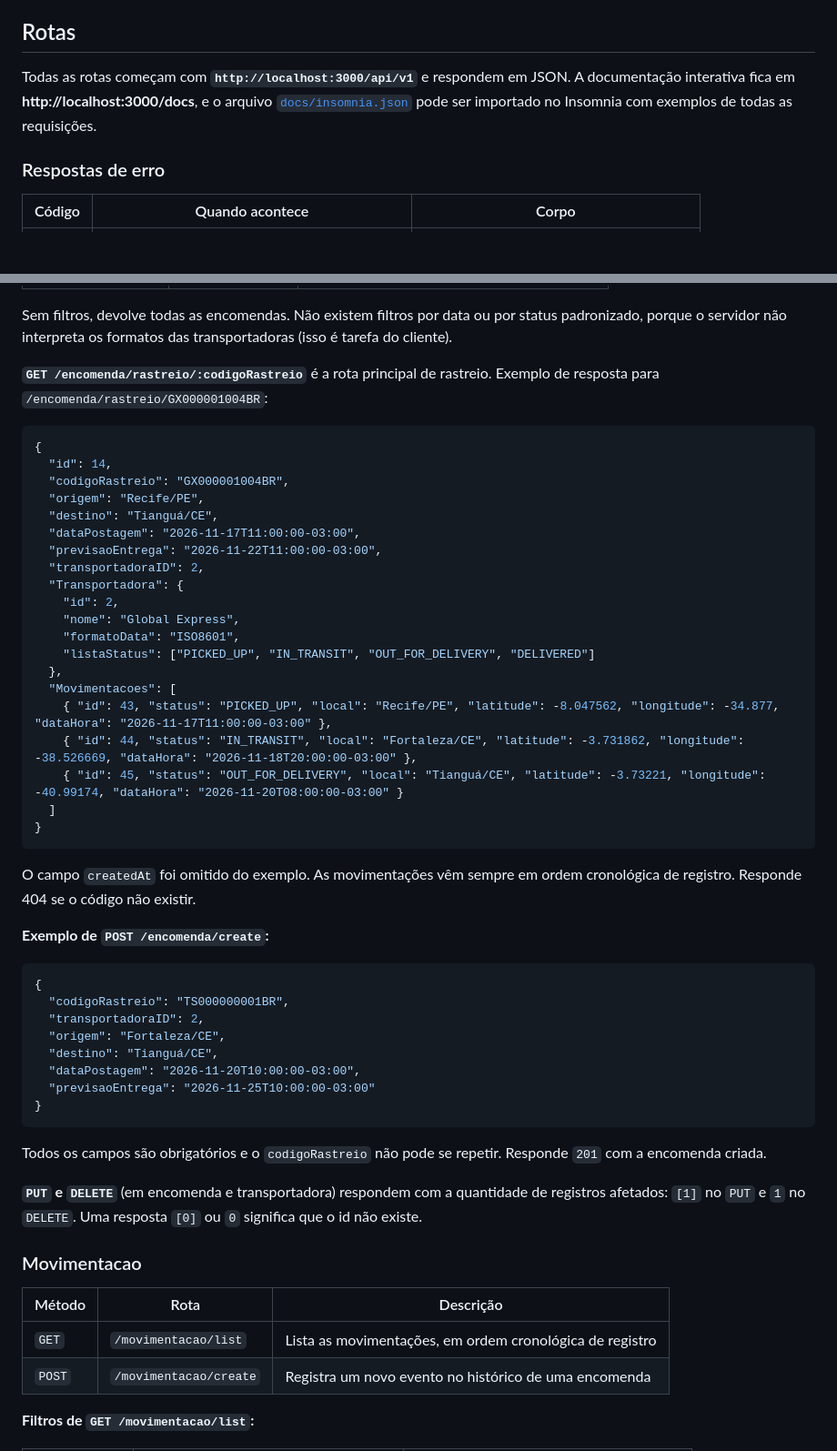
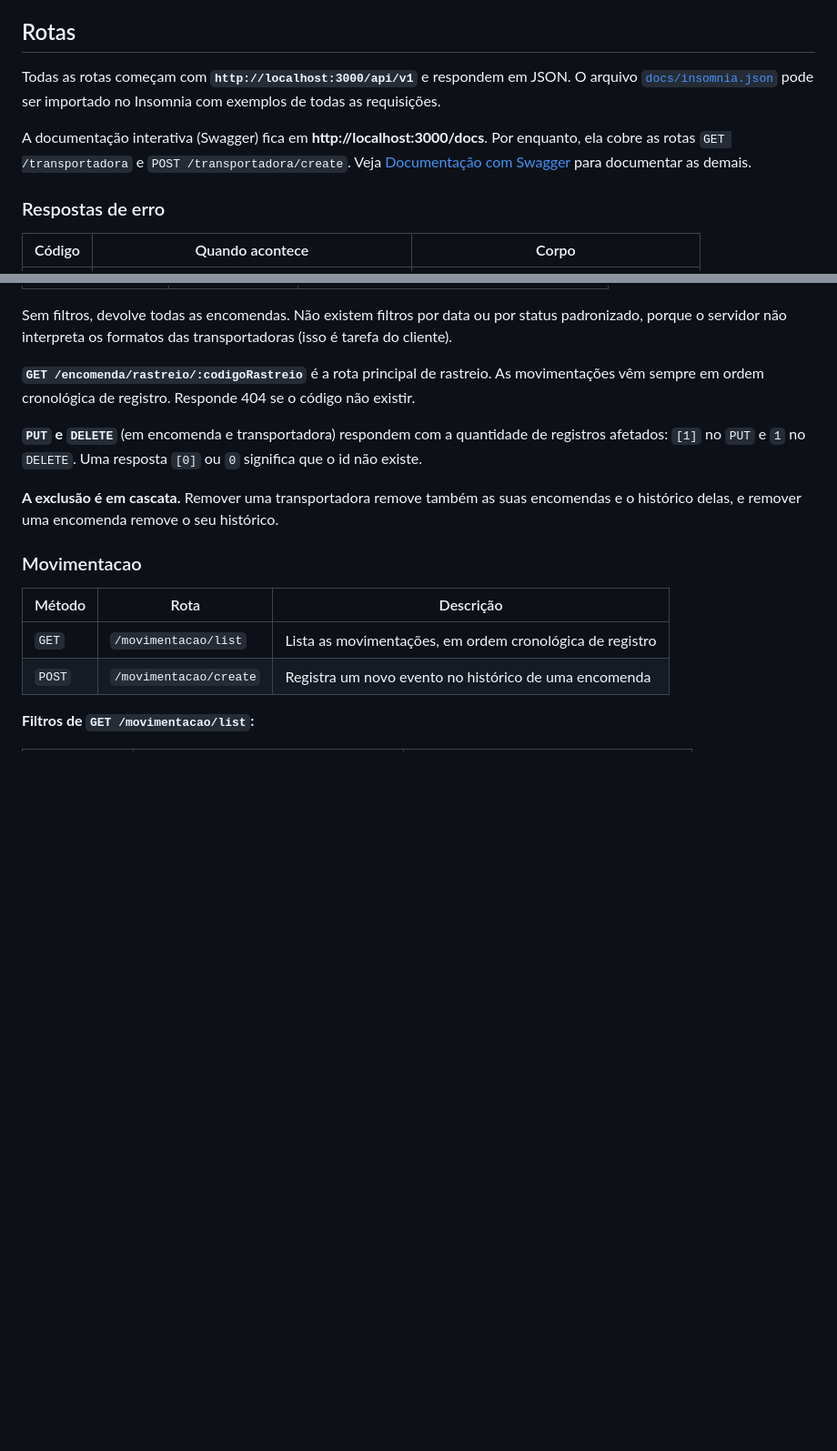
Before and after one commit to WilghanerSilva/logistics-api, a Markdown page: README.md, 2 parts joined by grey strips. Shown at 91% size. Drawn GitHub-style; blank space fills up the shorter version.

````diff
--- a/README.md
+++ b/README.md
@@ -82,7 +29,9 @@ Uma transportadora tem várias encomendas, e uma encomenda tem várias movimenta
 
 ## Rotas
 
-Todas as rotas começam com **`http://localhost:3000/api/v1`** e respondem em JSON. A documentação interativa fica em **http://localhost:3000/docs**, e o arquivo [`docs/insomnia.json`](docs/insomnia.json) pode ser importado no Insomnia com exemplos de todas as requisições.
+Todas as rotas começam com **`http://localhost:3000/api/v1`** e respondem em JSON. O arquivo [`docs/insomnia.json`](docs/insomnia.json) pode ser importado no Insomnia com exemplos de todas as requisições.
+
+A documentação interativa (Swagger) fica em **http://localhost:3000/docs**. Por enquanto, ela cobre as rotas `GET /transportadora` e `POST /transportadora/create`. Veja [Documentação com Swagger](#documentação-com-swagger) para documentar as demais.
 
 ### Respostas de erro
 
@@ -146,49 +85,13 @@ Todos os campos são obrigatórios. Responde `201` com a transportadora criada.
 
 Sem filtros, devolve todas as encomendas. Não existem filtros por data ou por status padronizado, porque o servidor não interpreta os formatos das transportadoras (isso é tarefa do cliente).
 
-**`GET /encomenda/rastreio/:codigoRastreio`** é a rota principal de rastreio. Exemplo de resposta para `/encomenda/rastreio/GX000001004BR`:
+**`GET /encomenda/rastreio/:codigoRastreio`** é a rota principal de rastreio. As movimentações vêm sempre em ordem cronológica de registro. Responde 404 se o código não existir.
 
-```json
-{
-  "id": 14,
-  "codigoRastreio": "GX000001004BR",
-  "origem": "Recife/PE",
-  "destino": "Tianguá/CE",
-  "dataPostagem": "2026-11-17T11:00:00-03:00",
-  "previsaoEntrega": "2026-11-22T11:00:00-03:00",
-  "transportadoraID": 2,
-  "Transportadora": {
-    "id": 2,
-    "nome": "Global Express",
-    "formatoData": "ISO8601",
-    "listaStatus": ["PICKED_UP", "IN_TRANSIT", "OUT_FOR_DELIVERY", "DELIVERED"]
-  },
-  "Movimentacoes": [
-    { "id": 43, "status": "PICKED_UP", "local": "Recife/PE", "latitude": -8.047562, "longitude": -34.877, "dataHora": "2026-11-17T11:00:00-03:00" },
-    { "id": 44, "status": "IN_TRANSIT", "local": "Fortaleza/CE", "latitude": -3.731862, "longitude": -38.526669, "dataHora": "2026-11-18T20:00:00-03:00" },
-    { "id": 45, "status": "OUT_FOR_DELIVERY", "local": "Tianguá/CE", "latitude": -3.73221, "longitude": -40.99174, "dataHora": "2026-11-20T08:00:00-03:00" }
-  ]
-}
-```
 
-O campo `createdAt` foi omitido do exemplo. As movimentações vêm sempre em ordem cronológica de registro. Responde 404 se o código não existir.
-
-**Exemplo de `POST /encomenda/create`:**
-
-```json
-{
-  "codigoRastreio": "TS000000001BR",
-  "transportadoraID": 2,
-  "origem": "Fortaleza/CE",
-  "destino": "Tianguá/CE",
-  "dataPostagem": "2026-11-20T10:00:00-03:00",
-  "previsaoEntrega": "2026-11-25T10:00:00-03:00"
-}
-```
-
-Todos os campos são obrigatórios e o `codigoRastreio` não pode se repetir. Responde `201` com a encomenda criada.
 
 **`PUT` e `DELETE`** (em encomenda e transportadora) respondem com a quantidade de registros afetados: `[1]` no `PUT` e `1` no `DELETE`. Uma resposta `[0]` ou `0` significa que o id não existe.
+
+**A exclusão é em cascata.** Remover uma transportadora remove também as suas encomendas e o histórico delas, e remover uma encomenda remove o seu histórico.
 
 ### Movimentacao
 
````
Also changed, not shown: other parts of README.md (+7 -86 lines), docs/modelagem.png (added).
